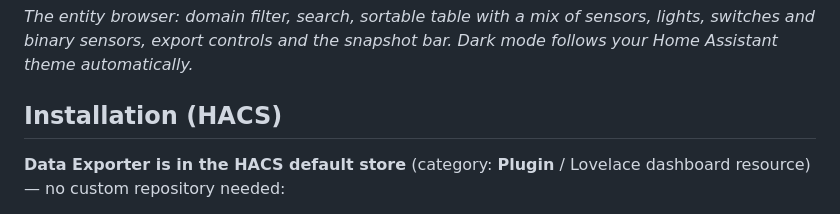
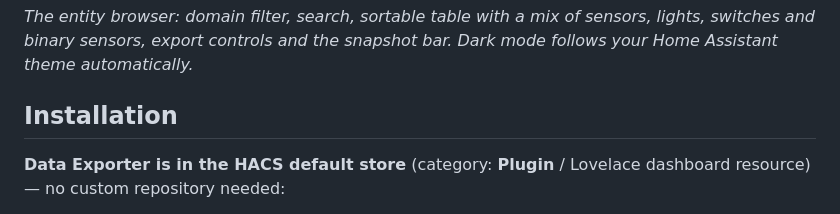
Before and after one commit to MacSiem/ha-data-exporter, a Markdown page: README.md, the part around the change. Drawn GitHub-style.

Commit message:
docs: unify Installation heading with family standard

```diff
--- a/README.md
+++ b/README.md
@@ -49,7 +49,7 @@ no extra integration:
 sensors, lights, switches and binary sensors, export controls and the
 snapshot bar. Dark mode follows your Home Assistant theme automatically.*
 
-## Installation (HACS)
+## Installation
 
 **Data Exporter is in the HACS default store** (category: **Plugin** / Lovelace dashboard resource) — no custom repository needed:
 
```
